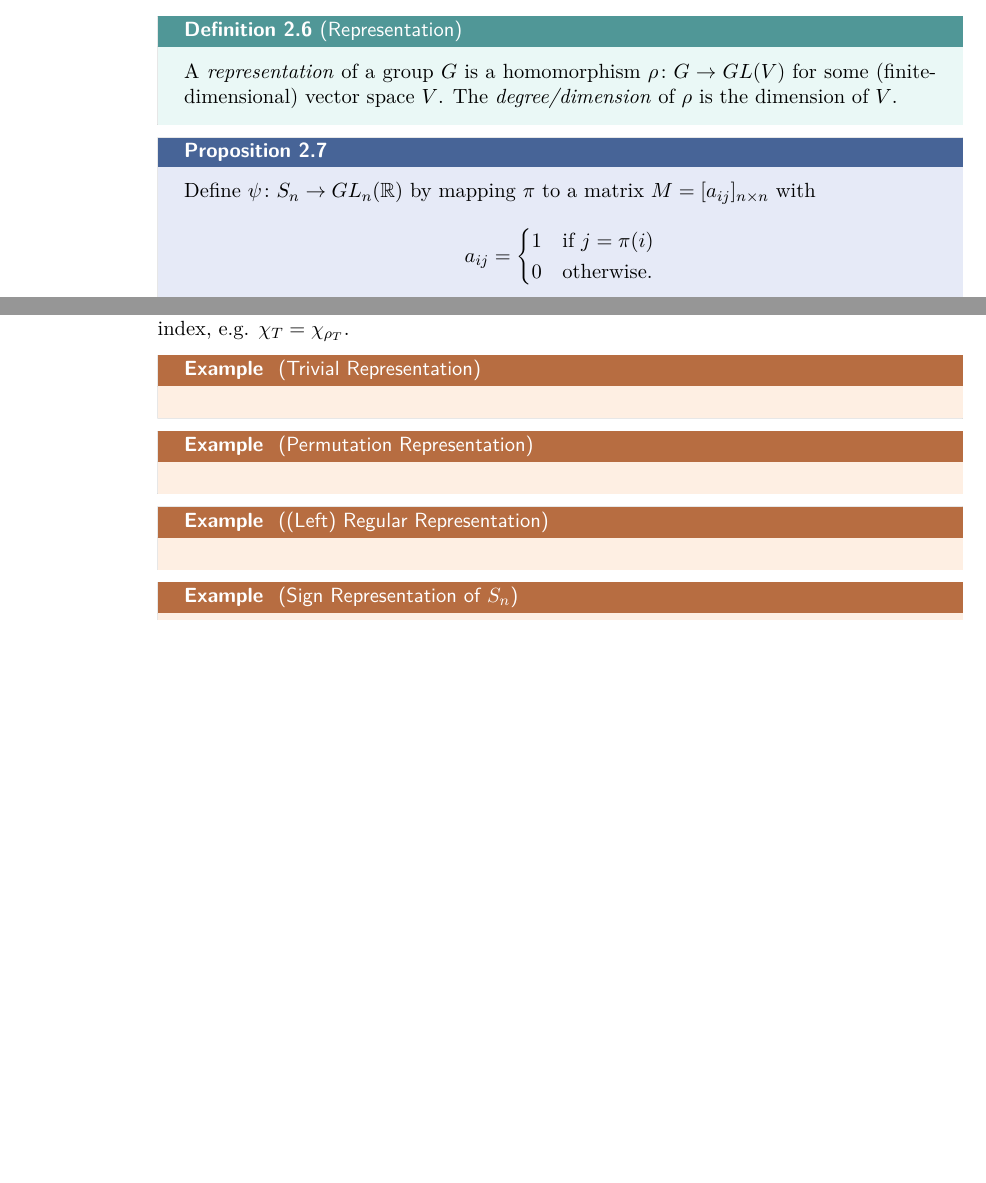
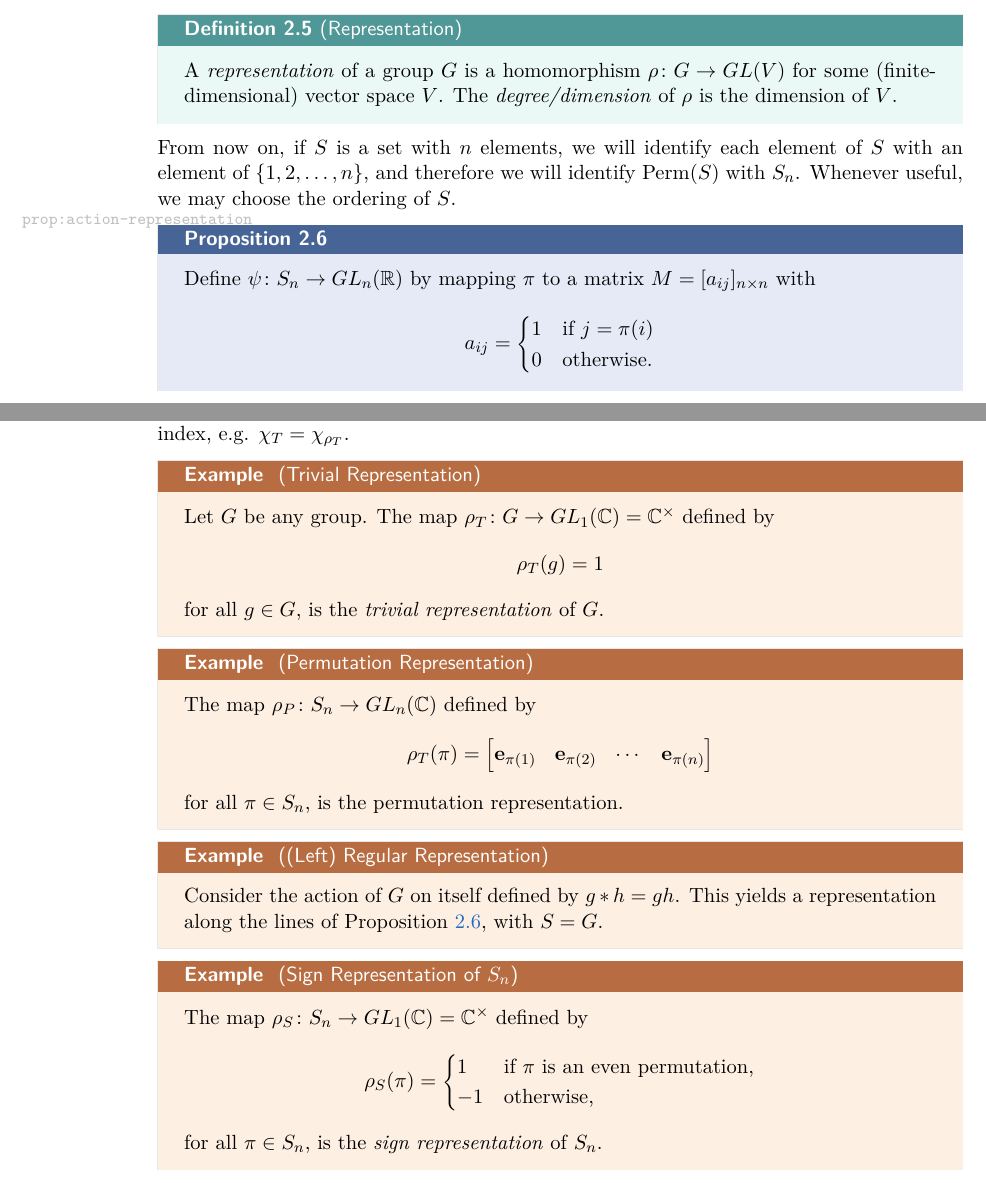
Before and after one commit to ZeusDM/MATHH334_Spring2022, a LaTeX thesis (master.tex, which reads lecture_notes/lec_12.tex, lecture_notes/lec_13.tex): two parts of pages 13 and 14 of 19, joined at a grey line, cut so that both start at the same text, the shorter picture padded with empty space. Compiled offline with pdfLaTeX.

Commit message:
Adding some things about representations

```diff
--- a/lecture_notes/lec_12.tex
+++ b/lecture_notes/lec_12.tex
@@ -6,7 +6,10 @@
   A \emph{representation} of a group \(G\) is a homomorphism \(\rho\colon G \to GL(V)\) for some (finite-dimensional) vector space \(V\). The \emph{degree/dimension} of \(\rho\) is the dimension of \(V\).
 \end{defn}
 
-\begin{prop}{}{}
+From now on, if \(S\) is a set with \(n\) elements, we will identify each element of \(S\) with an element of \(\{1, 2, \dots, n\}\), and therefore we will identify \(\Perm(S)\) with \(S_n\).
+Whenever useful, we may choose the ordering of \(S\).
+
+\begin{prop}{}{action-representation}
   Define \(\psi\colon S_n \to GL_n(\mathbb{R})\) by mapping \(\pi\) to a matrix \(M = [a_{ij}]_{n \times n}\) with \[
     a_{ij} =
 	\begin{cases}
--- a/lecture_notes/lec_13.tex
+++ b/lecture_notes/lec_13.tex
@@ -7,19 +7,35 @@
 If a representation is indexed, e.g. \(\rho_T\), then we usually denote its character by the same index, e.g. \(\chi_T = \chi_{\rho_T}\).
 
 \begin{exmp}{Trivial Representation}{}
-
+	Let \(G\) be any group. The map \(\rho_T \colon G \to GL_1(\mathbb{C}) = \mathbb{C}^\times\) defined by \[
+		\rho_T(g) = 1
+	\] for all \(g \in G\), is the \emph{trivial representation} of \(G\).
 \end{exmp}
 
 \begin{exmp}{Permutation Representation}{}
-
+	The map \(\rho_P \colon S_n \to GL_n(\mathbb{C})\) defined by \[
+		\rho_T(\pi) =
+		\begin{bmatrix}
+			\mathbf{e}_{\pi(1)} &
+			\mathbf{e}_{\pi(2)} &
+			\cdots &
+			\mathbf{e}_{\pi(n)}
+		\end{bmatrix}
+	\] for all \(\pi \in S_n\), is the permutation representation.
 \end{exmp}
 
 \begin{exmp}{(Left) Regular Representation}{}
-
+	Consider the action of \(G\) on itself defined by \(g * h = gh\). This yields a representation along the lines of Proposition \ref{prop:action-representation}, with \(S = G\).
 \end{exmp}
 
 \begin{exmp}{Sign Representation of \(S_n\)}{}
-
+	The map \(\rho_S \colon S_n \to GL_1(\mathbb{C}) = \mathbb{C}^\times\) defined by \[
+		\rho_S(\pi) =
+		\begin{cases}
+			1 & \text{if \(\pi\) is an even permutation,} \\
+			-1 & \text{otherwise,}
+		\end{cases}
+	\] for all \(\pi \in S_n\), is the \emph{sign representation} of \(S_n\).
 \end{exmp}
 
 \begin{exmp}{Liz's Standard Representation}{}
```
Also changed, not shown: lecture_notes/lec_10.tex (+0 -4 lines), master.pdf.
